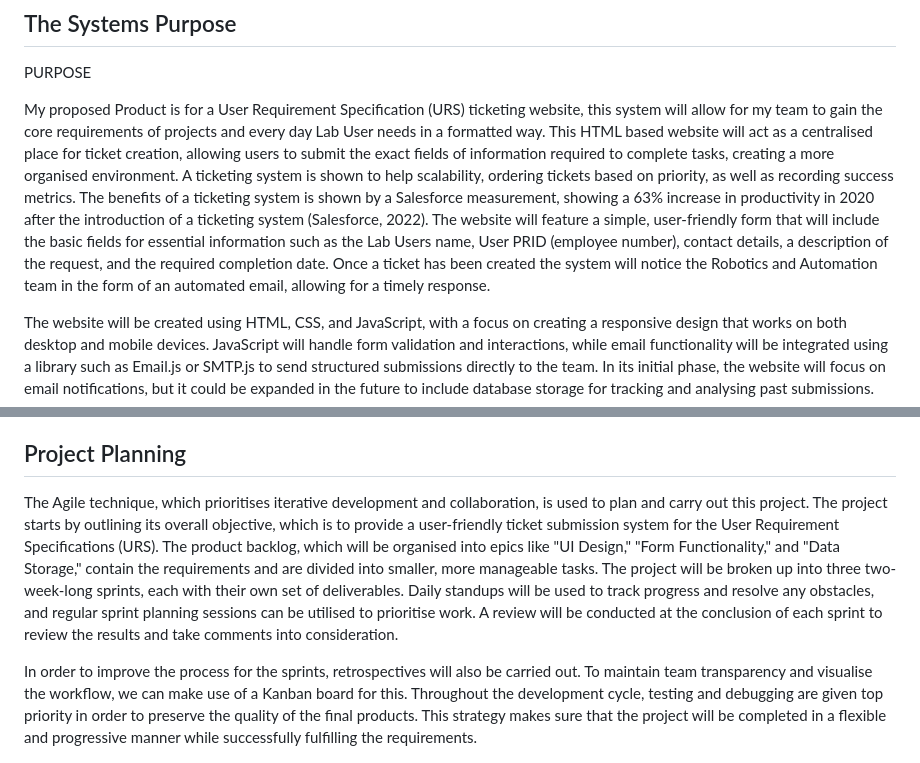
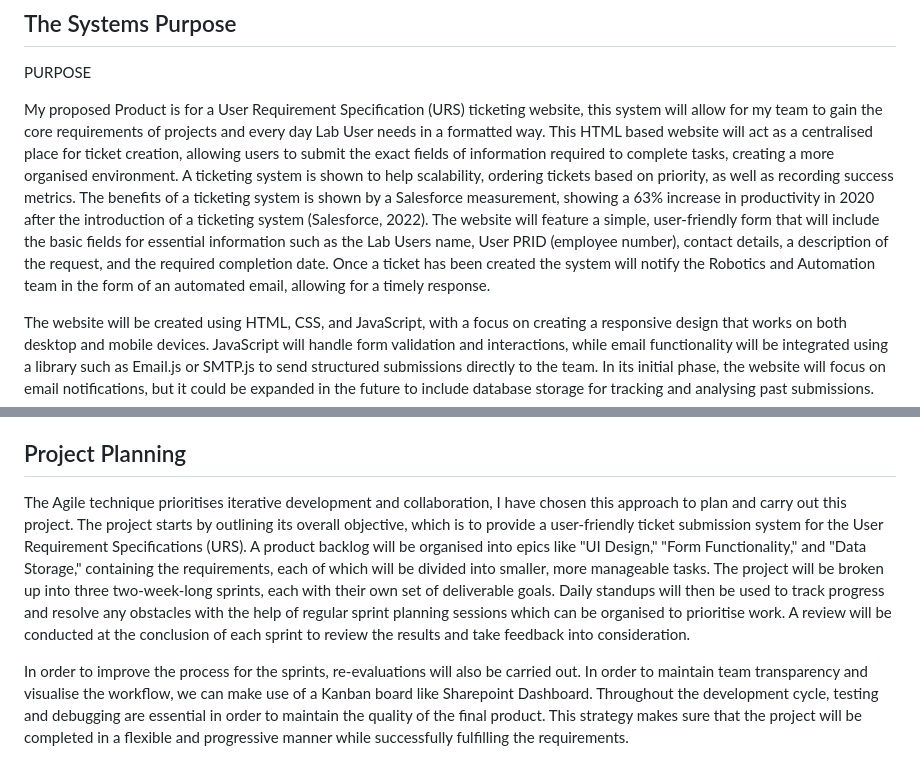
Before and after one commit to BenArnott/URS-Ticket-System, a Markdown page: README.md, 2 parts joined by grey strips. Rendered like a GitHub page.

```diff
--- a/README.md
+++ b/README.md
@@ -7,7 +7,7 @@ The initial prototype design can be found on this [Link](https://benarnott.githu
 PURPOSE
 
 My proposed Product is for a User Requirement Specification (URS) ticketing website, this system will allow for my team to gain the core requirements of projects and every day Lab User needs in a formatted way. This HTML based website will act as a centralised place for ticket creation, allowing users to submit the exact fields of information required to complete tasks, creating a more organised environment. A ticketing system is shown to help scalability, ordering tickets based on priority, as well as recording success metrics. The benefits of a ticketing system is shown by a Salesforce measurement, showing a 63% increase in productivity in 2020 after the introduction of a ticketing system (Salesforce, 2022).
-The website will feature a simple, user-friendly form that will include the basic fields for essential information such as the Lab Users name, User PRID (employee number), contact details, a description of the request, and the required completion date. Once a ticket has been created the system will notice the Robotics and Automation team in the form of an automated email, allowing for a timely response.
+The website will feature a simple, user-friendly form that will include the basic fields for essential information such as the Lab Users name, User PRID (employee number), contact details, a description of the request, and the required completion date. Once a ticket has been created the system will notify the Robotics and Automation team in the form of an automated email, allowing for a timely response.
 
 The website will be created using HTML, CSS, and JavaScript, with a focus on creating a responsive design that works on both desktop and mobile devices. JavaScript will handle form validation and interactions, while email functionality will be integrated using a library such as Email.js or SMTP.js to send structured submissions directly to the team. In its initial phase, the website will focus on email notifications, but it could be expanded in the future to include database storage for tracking and analysing past submissions.
 
@@ -15,9 +15,9 @@ One of the many advantages of this platform is that it streamlines communication
 
 ## Project Planning
 
-The Agile technique, which prioritises iterative development and collaboration, is used to plan and carry out this project. The project starts by outlining its overall objective, which is to provide a user-friendly ticket submission system for the User Requirement Specifications (URS). The product backlog, which will be organised into epics like "UI Design," "Form Functionality," and "Data Storage," contain the requirements and are divided into smaller, more manageable tasks. The project will be broken up into three two-week-long sprints, each with their own set of deliverables. Daily standups will be used to track progress and resolve any obstacles, and regular sprint planning sessions can be utilised to prioritise work. A review will be conducted at the conclusion of each sprint to review the results and take comments into consideration.
+The Agile technique prioritises iterative development and collaboration, I have chosen this approach to plan and carry out this project. The project starts by outlining its overall objective, which is to provide a user-friendly ticket submission system for the User Requirement Specifications (URS). A product backlog will be organised into epics like "UI Design," "Form Functionality," and "Data Storage," containing the requirements, each of which will be divided into smaller, more manageable tasks. The project will be broken up into three two-week-long sprints, each with their own set of deliverable goals. Daily standups will then be used to track progress and resolve any obstacles with the help of regular sprint planning sessions which can be organised to prioritise work. A review will be conducted at the conclusion of each sprint to review the results and take feedback into consideration.
 
-In order to improve the process for the sprints, retrospectives will also be carried out. To maintain team transparency and visualise the workflow, we can make use of a Kanban board for this. Throughout the development cycle, testing and debugging are given top priority in order to preserve the quality of the final products. This strategy makes sure that the project will be completed in a flexible and progressive manner while successfully fulfilling the requirements.
+In order to improve the process for the sprints, re-evaluations will also be carried out. In order to maintain team transparency and visualise the workflow, we can make use of a Kanban board like Sharepoint Dashboard. Throughout the development cycle, testing and debugging are essential in order to maintain the quality of the final product. This strategy makes sure that the project will be completed in a flexible and progressive manner while successfully fulfilling the requirements.
 
 ![Screenshot](ProjectPlanningTable.png)
 
```
